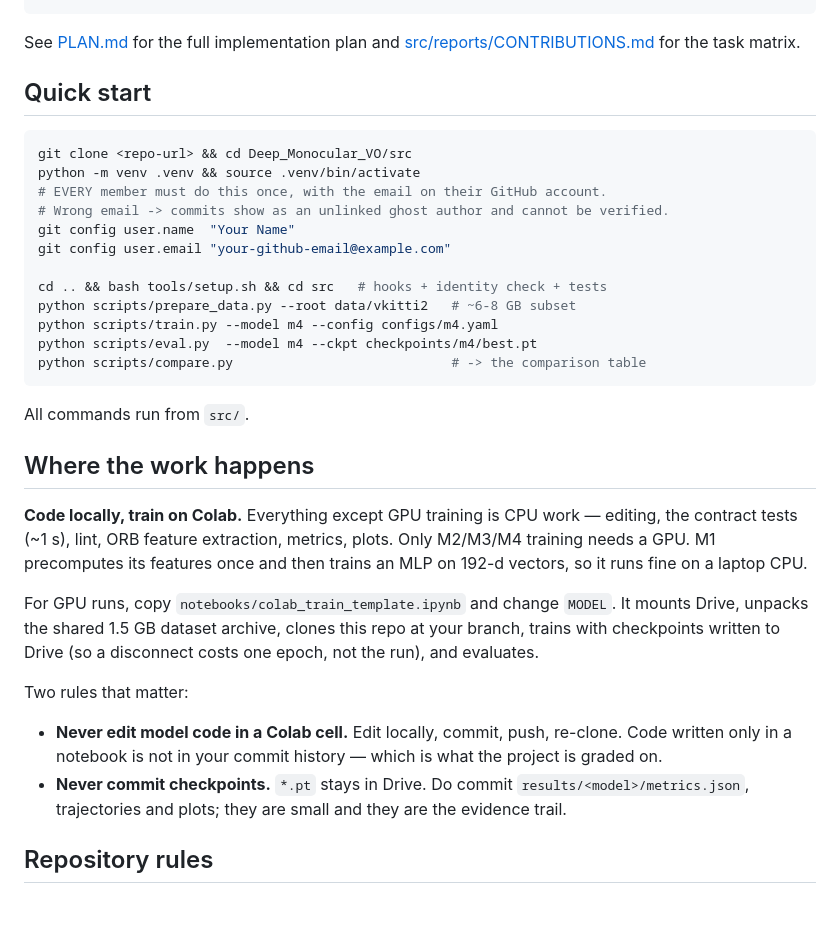
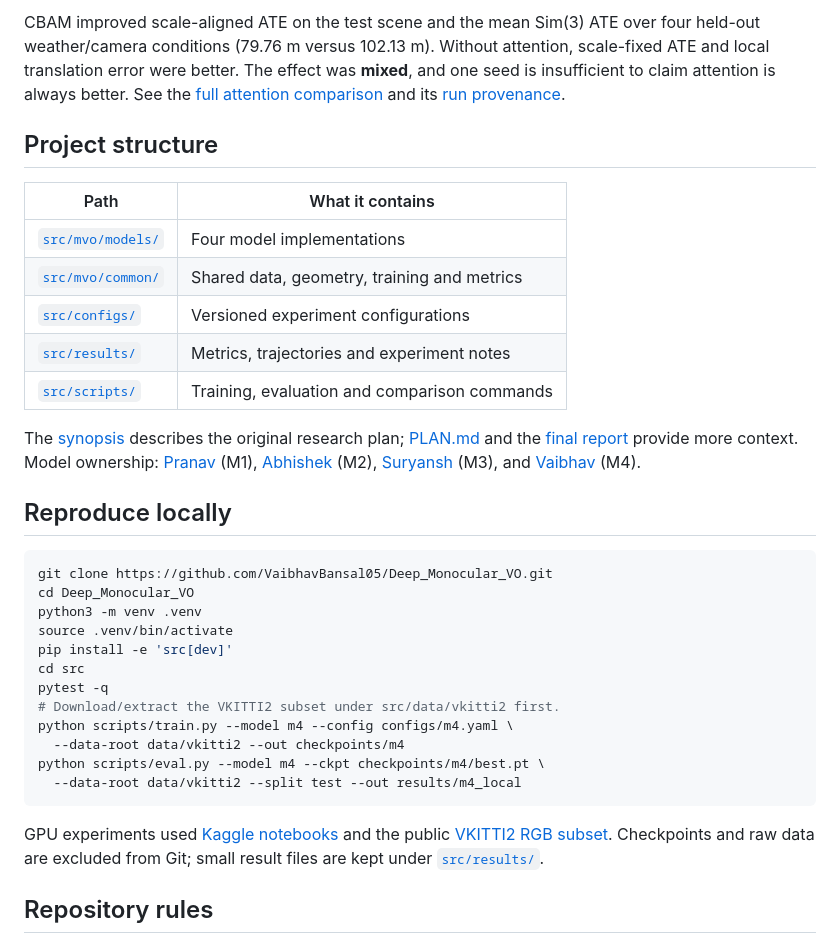
Before and after one commit to VaibhavBansal05/Deep_Monocular_VO, a Markdown page: README.md, the part around one of its changes. Drawn GitHub-style; blank space fills up the shorter version.

````diff
--- a/README.md
+++ b/README.md
@@ -29,46 +58,48 @@ src/           everything we build
+CBAM improved scale-aligned ATE on the test scene and the mean Sim(3) ATE over
+four held-out weather/camera conditions (79.76 m versus 102.13 m). Without
+attention, scale-fixed ATE and local translation error were better. The effect
+was **mixed**, and one seed is insufficient to claim attention is always
+better. See the [full attention comparison](src/results/m4/ATTENTION_COMPARISON.md)
+and its [run provenance](src/results/m4/README.md).
+
+## Project structure
+
+| Path | What it contains |
+| --- | --- |
+| [`src/mvo/models/`](src/mvo/models/) | Four model implementations |
+| [`src/mvo/common/`](src/mvo/common/) | Shared data, geometry, training and metrics |
+| [`src/configs/`](src/configs/) | Versioned experiment configurations |
+| [`src/results/`](src/results/) | Metrics, trajectories and experiment notes |
+| [`src/scripts/`](src/scripts/) | Training, evaluation and comparison commands |
+
+The [synopsis](DOCS/MVO_Synopsis.pdf) describes the original research plan;
+[PLAN.md](PLAN.md) and the [final report](src/reports/final/) provide more
+context. Model ownership: [Pranav](src/mvo/models/m1_classical_mlp/) (M1),
+[Abhishek](src/mvo/models/m2_cnn_rnn/) (M2),
+[Suryansh](src/mvo/models/m3_selfsup_posedepth/) (M3), and
+[Vaibhav](src/mvo/models/m4_cnn_attention/) (M4).
+
+## Reproduce locally
+
+```bash
+git clone https://github.com/VaibhavBansal05/Deep_Monocular_VO.git
+cd Deep_Monocular_VO
+python3 -m venv .venv
+source .venv/bin/activate
+pip install -e 'src[dev]'
+cd src
+pytest -q
+# Download/extract the VKITTI2 subset under src/data/vkitti2 first.
+python scripts/train.py --model m4 --config configs/m4.yaml \
+  --data-root data/vkitti2 --out checkpoints/m4
+python scripts/eval.py --model m4 --ckpt checkpoints/m4/best.pt \
+  --data-root data/vkitti2 --split test --out results/m4_local
 ```
 
-See [PLAN.md](PLAN.md) for the full implementation plan and
-[src/reports/CONTRIBUTIONS.md](src/reports/CONTRIBUTIONS.md) for the task matrix.
-
-## Quick start
-
-```bash
-git clone <repo-url> && cd Deep_Monocular_VO/src
-python -m venv .venv && source .venv/bin/activate
-# EVERY member must do this once, with the email on their GitHub account.
-# Wrong email -> commits show as an unlinked ghost author and cannot be verified.
-git config user.name  "Your Name"
-git config user.email "your-github-email@example.com"
-
-cd .. && bash tools/setup.sh && cd src   # hooks + identity check + tests
-python scripts/prepare_data.py --root data/vkitti2   # ~6-8 GB subset
-python scripts/train.py --model m4 --config configs/m4.yaml
-python scripts/eval.py  --model m4 --ckpt checkpoints/m4/best.pt
-python scripts/compare.py                            # -> the comparison table
-```
-
-All commands run from `src/`.
-
-## Where the work happens
-
-**Code locally, train on Colab.** Everything except GPU training is CPU work — editing,
-the contract tests (~1 s), lint, ORB feature extraction, metrics, plots. Only M2/M3/M4
-training needs a GPU. M1 precomputes its features once and then trains an MLP on 192-d
-vectors, so it runs fine on a laptop CPU.
-
-For GPU runs, copy `notebooks/colab_train_template.ipynb` and change `MODEL`. It mounts
-Drive, unpacks the shared 1.5 GB dataset archive, clones this repo at your branch, trains
-with checkpoints written to Drive (so a disconnect costs one epoch, not the run), and
-evaluates.
-
-Two rules that matter:
-
-- **Never edit model code in a Colab cell.** Edit locally, commit, push, re-clone. Code
-  written only in a notebook is not in your commit history — which is what the project is
-  graded on.
-- **Never commit checkpoints.** `*.pt` stays in Drive. Do commit `results/<model>/metrics.json`,
-  trajectories and plots; they are small and they are the evidence trail.
+GPU experiments used [Kaggle notebooks](src/notebooks/) and the public
+[VKITTI2 RGB subset](https://www.kaggle.com/datasets/vaibhavkrishnabansal/vkitti2-subset).
+Checkpoints and raw data are excluded from Git; small result files are kept
+under [`src/results/`](src/results/).
 
 ## Repository rules
 
````
Also changed, not shown: other parts of README.md (+50 -21 lines), assets/m4_trajectory.png (added), 1 other file.
